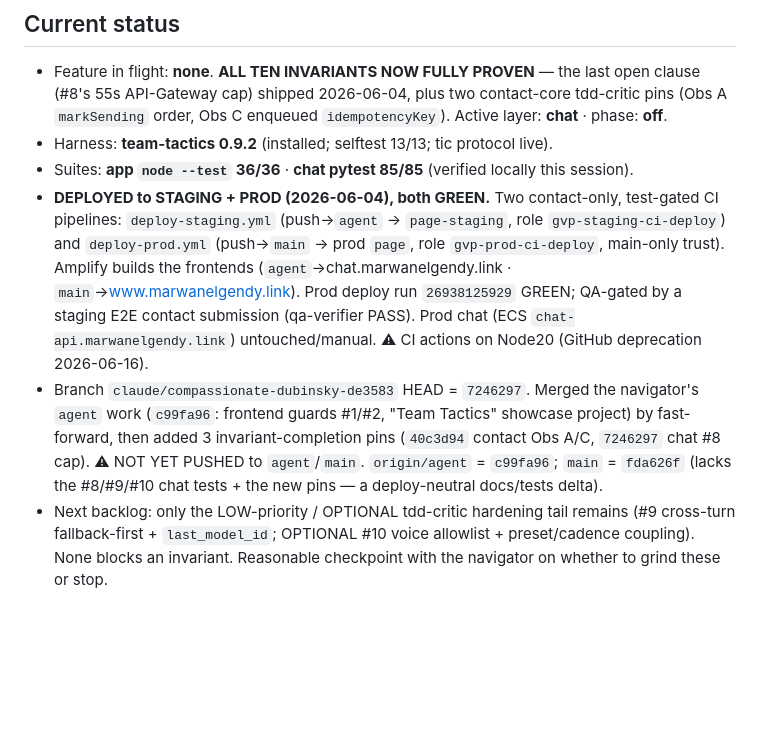
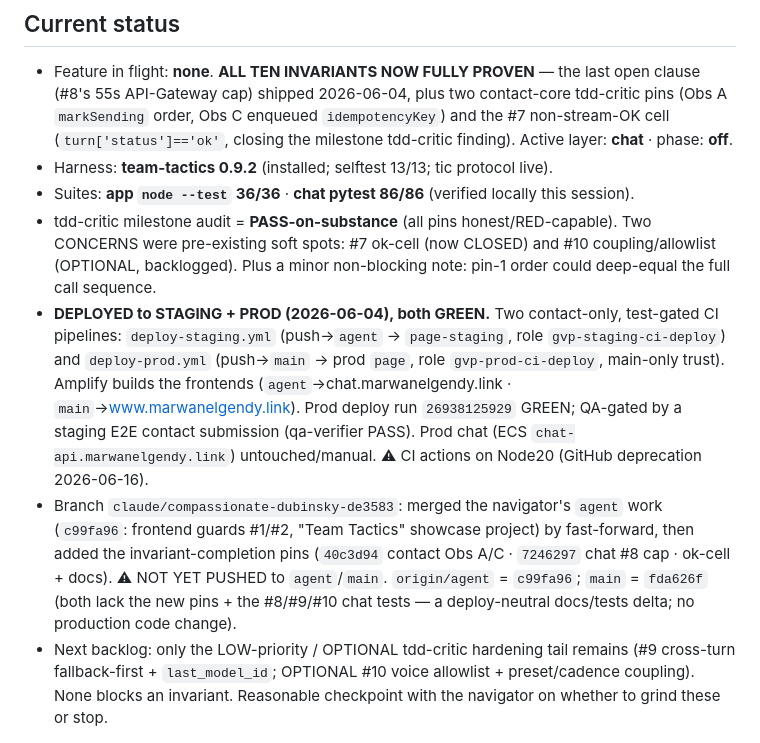
Before and after one commit to geda0/gvp, a Markdown page: .claude/state/progress.md, the part around the change. Drawn GitHub-style; blank space fills up the shorter version.

```diff
--- a/.claude/state/progress.md
+++ b/.claude/state/progress.md
@@ -5,9 +5,14 @@
 ## Current status
 - Feature in flight: **none**. **ALL TEN INVARIANTS NOW FULLY PROVEN** — the last open clause
   (#8's 55s API-Gateway cap) shipped 2026-06-04, plus two contact-core tdd-critic pins (Obs A
-  `markSending` order, Obs C enqueued `idempotencyKey`). Active layer: **chat** · phase: **off**.
+  `markSending` order, Obs C enqueued `idempotencyKey`) and the #7 non-stream-OK cell
+  (`turn['status']=='ok'`, closing the milestone tdd-critic finding). Active layer: **chat** ·
+  phase: **off**.
 - Harness: **team-tactics 0.9.2** (installed; selftest 13/13; tic protocol live).
-- Suites: **app `node --test` 36/36** · **chat pytest 85/85** (verified locally this session).
+- Suites: **app `node --test` 36/36** · **chat pytest 86/86** (verified locally this session).
+- tdd-critic milestone audit = **PASS-on-substance** (all pins honest/RED-capable). Two CONCERNS
+  were pre-existing soft spots: #7 ok-cell (now CLOSED) and #10 coupling/allowlist (OPTIONAL,
+  backlogged). Plus a minor non-blocking note: pin-1 order could deep-equal the full call sequence.
 - **DEPLOYED to STAGING + PROD (2026-06-04), both GREEN.** Two contact-only, test-gated CI
   pipelines: `deploy-staging.yml` (push→`agent` → `page-staging`, role `gvp-staging-ci-deploy`)
   and `deploy-prod.yml` (push→`main` → prod `page`, role `gvp-prod-ci-deploy`, main-only trust).
@@ -15,11 +20,11 @@
   Prod deploy run `26938125929` GREEN; QA-gated by a staging E2E contact submission (qa-verifier
   PASS). Prod chat (ECS `chat-api.marwanelgendy.link`) untouched/manual. ⚠ CI actions on Node20
   (GitHub deprecation 2026-06-16).
-- Branch `claude/compassionate-dubinsky-de3583` HEAD = `7246297`. Merged the navigator's `agent`
-  work (`c99fa96`: frontend guards #1/#2, "Team Tactics" showcase project) by fast-forward, then
-  added 3 invariant-completion pins (`40c3d94` contact Obs A/C, `7246297` chat #8 cap).
-  ⚠ NOT YET PUSHED to `agent`/`main`. `origin/agent` = `c99fa96`; `main` = `fda626f` (lacks the
-  #8/#9/#10 chat tests + the new pins — a deploy-neutral docs/tests delta).
+- Branch `claude/compassionate-dubinsky-de3583`: merged the navigator's `agent` work (`c99fa96`:
+  frontend guards #1/#2, "Team Tactics" showcase project) by fast-forward, then added the
+  invariant-completion pins (`40c3d94` contact Obs A/C · `7246297` chat #8 cap · ok-cell + docs).
+  ⚠ NOT YET PUSHED to `agent`/`main`. `origin/agent` = `c99fa96`; `main` = `fda626f` (both lack the
+  new pins + the #8/#9/#10 chat tests — a deploy-neutral docs/tests delta; no production code change).
 - Next backlog: only the LOW-priority / OPTIONAL tdd-critic hardening tail remains (#9 cross-turn
   fallback-first + `last_model_id`; OPTIONAL #10 voice allowlist + preset/cadence coupling). None
   blocks an invariant. Reasonable checkpoint with the navigator on whether to grind these or stop.
```
Also changed, not shown: .claude/state/backlog.md (+17 -6 lines), docs/tdd/project-invariants.md (+7 -7 lines).
